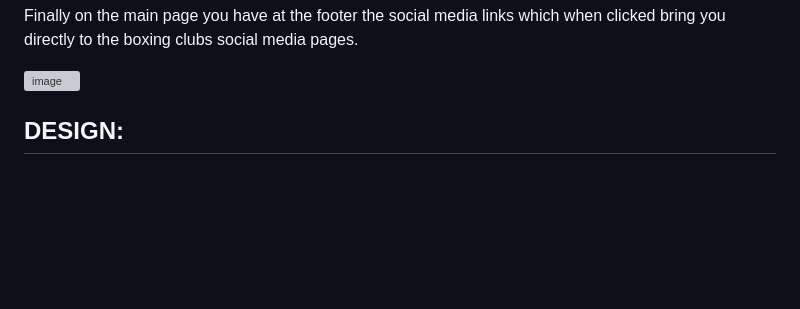
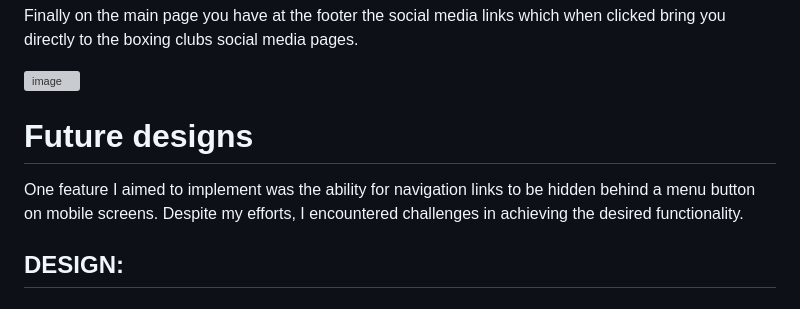
Before and after one commit to cmoynan/The-Maynooth-Boxing-Club, a Markdown page: README.md, the part around the change. GitHub-like rendering; blank space fills up the shorter version; grey boxes are pictures that could not be loaded.

```diff
--- a/README.md
+++ b/README.md
@@ -29,6 +29,10 @@ After the claases section the users are provided with a form to fill out to cont
 Finally on the main page you have at the footer the social media links which when clicked bring you directly to the boxing clubs social media pages.
 
 ![image](https://github.com/cmoynan/The-Maynooth-Boxing-Club/assets/150179658/4ac1dd4c-7729-410b-a4e2-f503b7e5dd2a)
+
+# Future designs
+
+One feature I aimed to implement was the ability for navigation links to be hidden behind a menu button on mobile screens. Despite my efforts, I encountered challenges in achieving the desired functionality.
 
 ## DESIGN:
 
```
